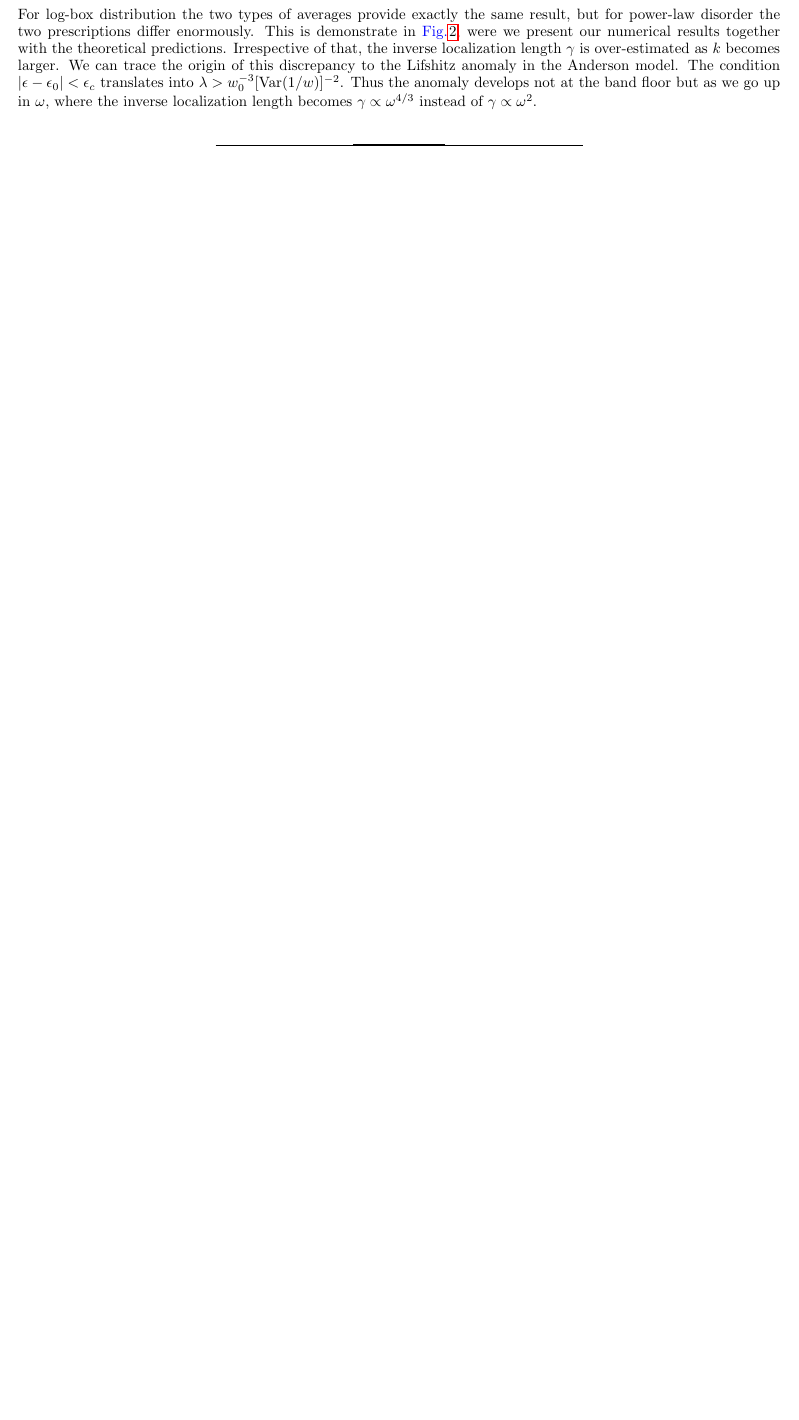
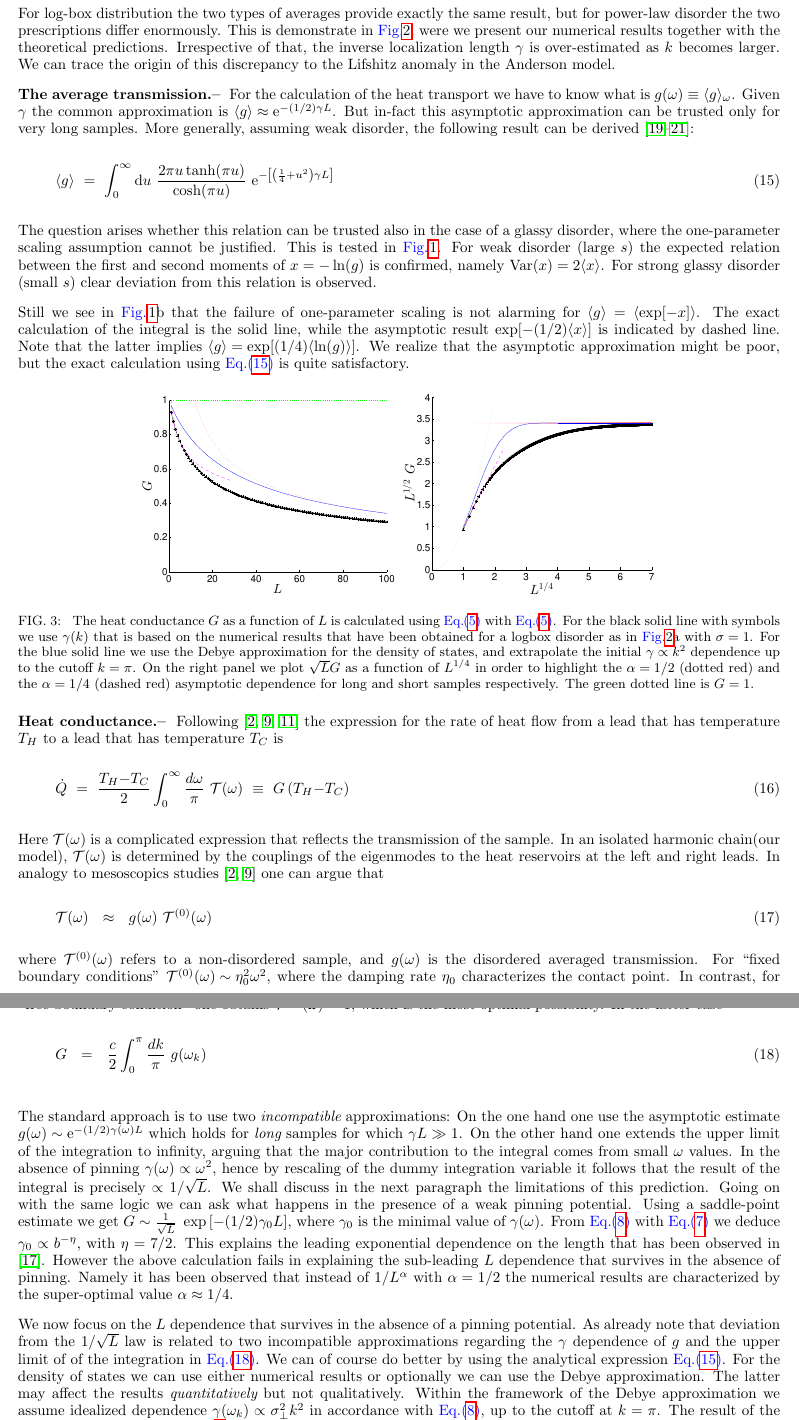
Before and after one commit to isaacwe/msc_proposal, a LaTeX paper (proposal.tex): part of page 5 of 6 before the commit and two parts of pages 5 and 6 of 6 after it, the two joined at a grey line, cut so that both start at the same text, the shorter picture padded with empty space. Compiled offline with pdfLaTeX.

Commit message:
the version I've sent to Doron

```diff
--- a/proposal.tex
+++ b/proposal.tex
@@ -9,6 +9,7 @@
 \newcommand{\rmrk}[1]{\textcolor{red}{#1}}
 \newcommand{\Eq}[1]{\textcolor{blue}{Eq.\!\!~(\ref{#1})}}
 \newcommand{\Fig}[1]{\textcolor{blue}{Fig.}\!\!~\ref{#1}}
+\newcommand{\Sec}[1]{\textcolor{blue}{Sec.\!\!~\ref{#1}}}
 \newcommand{\drawline}{\begin{picture}(500,1)\line(1,0){500}\end{picture}}
 \newcommand{\bitem}{$\bullet$ \ \ \ }
 \newcommand{\Cn}[1]{\begin{center} #1 \end{center}}
@@ -489,8 +478,143 @@ were we present our numerical results together with the theoretical predictions.
 %
 Irrespective of that, the inverse localization length $\gamma$ is over-estimated as $k$ becomes larger.
 We can trace the origin of this discrepancy to the Lifshitz anomaly in the Anderson model.
-The condition ${|\epsilon-\epsilon_0|<\epsilon_c}$ translates into ${\lambda > w_0^{-3}[\mbox{Var}(1/w)]^{-2}}$.
-Thus the anomaly develops not at the band floor but as we go up in~$\omega$,
-where the inverse localization length becomes $\gamma \propto \omega^{4/3}$
-instead of $\gamma \propto \omega^2$.
 
+%%%%%%%%%%%%%%%%%%%%%%%%%%%%%%%%%%%%%%%%%%%%%%%%%%%%%%%%%%
+\sect{The average transmission}
+%
+For the calculation of the heat transport we have to know
+what is  ${ g(\omega) \equiv \langle g \rangle_{\omega} }$.
+Given $\gamma$ the common approximation
+is ${ \langle g \rangle \approx \eexp{-(1/2)\gamma L}}$.
+But in-fact this asymptotic approximation can be trusted
+only for very long samples. More generally, assuming weak disorder,
+the following result can be derived~\cite{Abrikosov,Shapiro,Izrailev}:
+%
+\be{14}
+\langle g \rangle \ = \
+\int_0^\infty\mathrm{d} u
+\ \frac{2\pi u\tanh(\pi u)}{\cosh(\pi u)}
+\ \mathrm{e}^{-\left[\left(\frac{1}{4}+u^2\right)\gamma L\right]}
+\label{gabrik}
+\eeq
+%
+The question arises whether this relation can be trusted
+also in the case of a glassy disorder, where the
+one-parameter scaling assumption cannot be justified.
+%
+This is tested in \Fig{fig:scaling}. For weak disorder (large $s$)
+the expected relation between the first and second moments
+of $x=-\ln(g)$ is confirmed, namely ${\text{Var}(x)=2\langle x \rangle}$.
+For strong glassy disorder (small $s$) clear deviation
+from this relation is observed.
+
+Still we see in \Fig{fig:scaling}b that the failure of one-parameter scaling
+is not alarming for $\langle g \rangle = \langle \exp[-x] \rangle$.
+The exact calculation of the integral is the solid line,
+while the asymptotic result $\exp[-(1/2)\langle x \rangle]$
+is indicated by dashed line. Note that the latter
+implies ${\langle g \rangle = \exp[(1/4)\langle\ln(g)\rangle]}$.
+We realize that the asymptotic approximation might be poor,
+but the exact calculation using \Eq{e14} is quite satisfactory.
+
+
+% G
+%%%%%%%%%%%%%%%%%%%%%%%%%%%%%%%%%%%%%%%%%%%%%%%%%%%%%
+\begin{figure}[h]
+
+\includegraphics[clip,width=6cm]{G_versus_L}
+\includegraphics[clip,width=6cm]{GsqrtL_sqrtL}
+
+\caption{
+The heat conductance $G$ as a function of $L$ is calculated using \Eq{e5} with \Eq{e5}.
+For the black solid line with symbols we use $\gamma(k)$ that is based on the numerical
+results that have been obtained for a logbox disorder as in \Fig{f2}a with ${\sigma=1}$.
+For the blue solid line we use the Debye approximation for the density
+of states, and extrapolate the initial $\gamma\propto k^2$ dependence up to the cutoff $k=\pi$.
+%
+On the right panel we plot $\sqrt{L}G$ as a function of $L^{1/4}$
+in order to highlight the ${\alpha=1/2}$ (dotted red) and the ${\alpha=1/4}$ (dashed red)
+asymptotic dependence for long and short samples respectively.
+The green dotted line is $G=1$. }
+
+\label{f4}
+\end{figure}
+
+
+
+
+%%%%%%%%%%%%%%%%%%%%%%%%%%%%%%%%%%%%%%%%%%%%%%%%%%%%%%%%%%
+\sect{Heat conductance}
+%
+Following  \cite{D08,D01,DL08} the expression for the rate of heat flow from
+a lead that has temperature $T_H$ to a lead that has temperature $T_C$ is
+%
+\beq
+\dot{Q} \ = \
+\frac{T_H{-}T_C}{2} \int_{0}^{\infty} \frac{d\omega}{\pi} \ \mathcal{T}(\omega)
+\ \equiv \ G \, (T_H{-}T_C) \ \
+\label{qg}
+\eeq
+%
+Here $\mathcal{T}(\omega)$ is a complicated expression that reflects
+the transmission of the sample.
+In an isolated harmonic chain(our model),
+${\mathcal{T}(\omega)}$ is determined by
+the couplings of the eigenmodes to the heat reservoirs
+at the left and right leads.
+In analogy to mesoscopics studies \cite{D08,D01} one can argue that
+%
+\beq
+\mathcal{T}(\omega) \ \ \approx \ \ g(\omega) \ \mathcal{T}^{(0)}(\omega)
+\eeq
+%
+where $\mathcal{T}^{(0)}(\omega)$ refers to a non-disordered sample,
+and $g(\omega)$ is the disordered averaged transmission.
+For ``fixed boundary conditions" ${\mathcal{T}^{(0)}(\omega)\sim \eta_0^2\omega^2}$,
+where the damping rate $\eta_0$ characterizes the contact point.
+In contrast, for ``free boundary condition" one obtains ${\mathcal{T}^{(0)}(\omega)\approx 1}$,
+which is the most optimal possibility. In the latter case
+%
+\be{17}
+G \ \ = \ \ \frac{c}{2} \int_0^{\pi} \frac{d k}{\pi} \ g(\omega_k)
+\eeq
+
+The standard approach is to use two {\em incompatible} approximations:
+On the one hand one use the asymptotic estimate ${g(\omega) \sim \eexp{-(1/2)\gamma(\omega) L}}$
+which holds for {\em long} samples for which $\gamma L\gg 1$.
+On the other hand one extends the upper limit of the integration to infinity,
+arguing that the major contribution to the integral comes from small $\omega$ values.
+%
+In the absence of pinning $\gamma(\omega)\propto\omega^2$, hence by rescaling
+of the dummy integration variable it follows that the result of the integral
+is precisely $\propto 1/\sqrt{L}$.
+%
+We shall discuss in the next paragraph the limitations of this prediction.
+Going on with the same logic we can ask what happens in the presence of
+a weak pinning potential. Using a saddle-point estimate
+we get $G \sim  \frac{1}{\sqrt{L}} \ \exp\left[ -(1/2) \gamma_0 L \right]$,
+where $\gamma_0$ is the minimal value of $\gamma(\omega)$.
+From \Eq{FGRw} with \Eq{FGRv} we deduce $\gamma_{0} \propto b^{-\eta}$, with $\eta=7/2$.
+This explains the leading exponential dependence on the length
+that has been observed in \cite{BZFK13}.
+However the above calculation fails in explaining the
+sub-leading $L$ dependence that survives in the absence of pinning.
+Namely it has been observed that instead of $1/L^{\alpha}$ with $\alpha=1/2$
+the numerical results are characterized by the super-optimal value ${\alpha \approx 1/4}$.
+
+
+%
+We now focus on the $L$ dependence that survives in the absence of a pinning potential.
+As already note that deviation from the $1/\sqrt{L}$ law is related to two incompatible
+approximations regarding the~$\gamma$ dependence of~$g$
+and the upper limit of of the integration in \Eq{e17}.
+We can of course do better by using the analytical expression \Eq{e14}.
+For the density of states we can use either numerical results
+or optionally we can use the Debye approximation. The latter
+may affect the results {\em quantitatively} but not qualitatively.
+Within the framework of the Debye approximation we assume
+idealized dependence $\gamma(\omega_k) \propto \sigma_{\perp}^2 k^2$
+in accordance with \Eq{FGRw}, up to the cutoff at $k=\pi$.
+%
+The result of the calculation is presented in \Fig{f4}.
+On the right panel there we plot $\sqrt{L}G$ as a function of $L^{1/4}$
@@ -517,5 +637,3 @@ One observes that an anomaly develops as the disorder becomes glassy.}
-\label{f3}
-\end{figure}
 
 
 \begin{thebibliography}{99}
```
Also changed, not shown: Figs/G_versus_L.eps (added), Figs/GsqrtL_sqrtL.eps (added), Figs/avgVSavg.eps (added), Figs/gammaVSkBX.eps (added), Figs/gammaVSkPL.eps (added), Figs/pthBanded.eps (added), Figs/varVSavg.eps (added), gamma_N2.png (added), proposal.tex (92 more changed lines), 17 other files.
